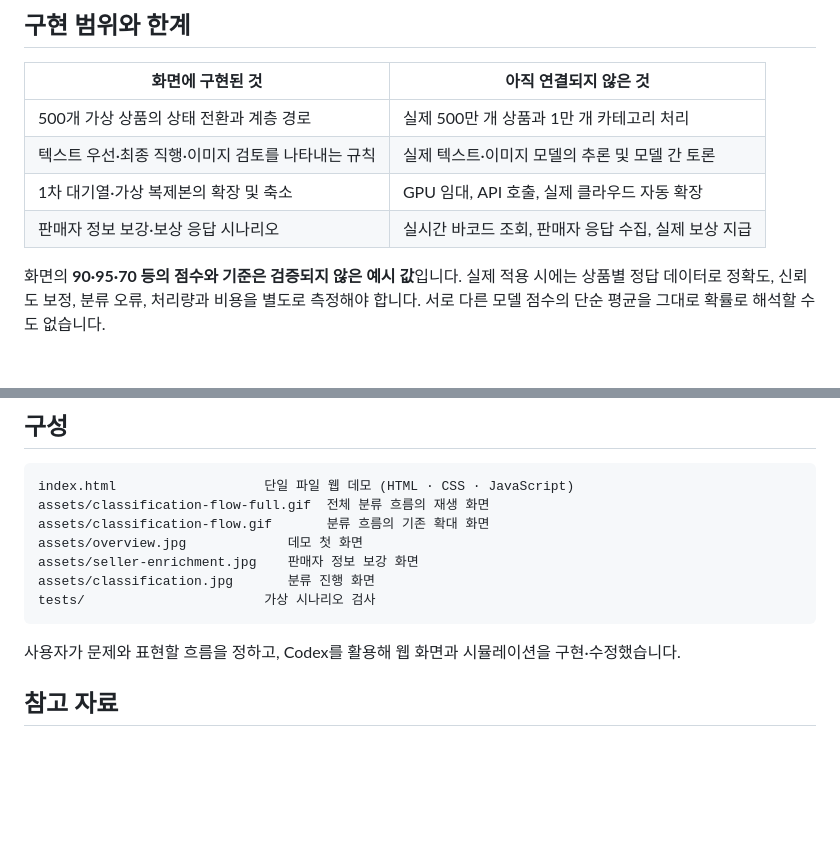
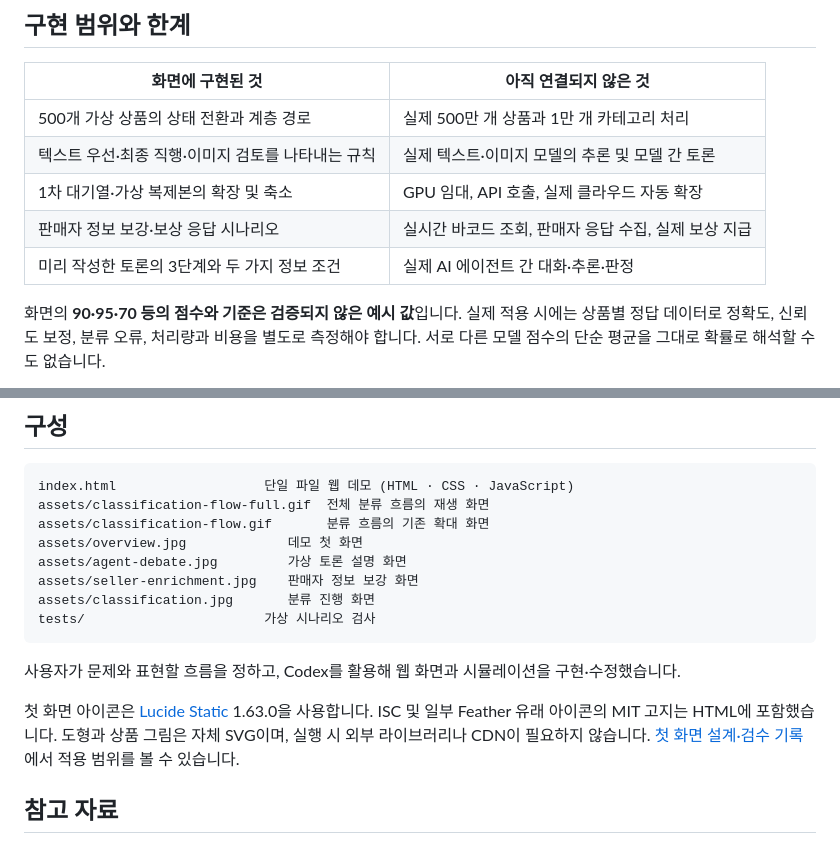
Before and after one commit to Kimhyuntae9665/product-category-flow, a Markdown page: README.md, 2 parts joined by grey strips. GitHub-like rendering; blank space fills up the shorter version.

Commit message:
Make submission landing explain routing and AI cross-review

```diff
--- a/README.md
+++ b/README.md
@@ -65,6 +77,7 @@ flowchart TD
 | 텍스트 우선·최종 직행·이미지 검토를 나타내는 규칙 | 실제 텍스트·이미지 모델의 추론 및 모델 간 토론 |
 | 1차 대기열·가상 복제본의 확장 및 축소 | GPU 임대, API 호출, 실제 클라우드 자동 확장 |
 | 판매자 정보 보강·보상 응답 시나리오 | 실시간 바코드 조회, 판매자 응답 수집, 실제 보상 지급 |
+| 미리 작성한 토론의 3단계와 두 가지 정보 조건 | 실제 AI 에이전트 간 대화·추론·판정 |
 
 화면의 **90·95·70 등의 점수와 기준은 검증되지 않은 예시 값**입니다. 실제 적용 시에는 상품별 정답 데이터로 정확도, 신뢰도 보정, 분류 오류, 처리량과 비용을 별도로 측정해야 합니다. 서로 다른 모델 점수의 단순 평균을 그대로 확률로 해석할 수도 없습니다.
 
@@ -89,6 +102,7 @@ index.html                   단일 파일 웹 데모 (HTML · CSS · JavaScript
 assets/classification-flow-full.gif  전체 분류 흐름의 재생 화면
 assets/classification-flow.gif       분류 흐름의 기존 확대 화면
 assets/overview.jpg             데모 첫 화면
+assets/agent-debate.jpg         가상 토론 설명 화면
 assets/seller-enrichment.jpg    판매자 정보 보강 화면
 assets/classification.jpg       분류 진행 화면
 tests/                       가상 시나리오 검사
@@ -96,6 +110,8 @@ tests/                       가상 시나리오 검사
 
 사용자가 문제와 표현할 흐름을 정하고, Codex를 활용해 웹 화면과 시뮬레이션을 구현·수정했습니다.
 
+첫 화면 아이콘은 [Lucide Static](https://lucide.dev/guide/static) 1.63.0을 사용합니다. ISC 및 일부 Feather 유래 아이콘의 MIT 고지는 HTML에 포함했습니다. 도형과 상품 그림은 자체 SVG이며, 실행 시 외부 라이브러리나 CDN이 필요하지 않습니다. [첫 화면 설계·검수 기록](docs/submission-design.md)에서 적용 범위를 볼 수 있습니다.
+
 ## 참고 자료
 
 - [Cross-Platform E-Commerce Product Categorization and Recategorization](https://arxiv.org/html/2508.20013v2): 텍스트 모델 후 필요한 예측에 멀티모달 모델을 적용하는 상품 분류 연구. 이 데모의 점수·비용은 논문의 실측값이 아닙니다.
```
Also changed, not shown: other parts of README.md (+12 -0 lines), docs/submission-design.md (added, +29 -0 lines), assets/agent-debate.jpg (added), assets/overview.jpg, 2 other files.
